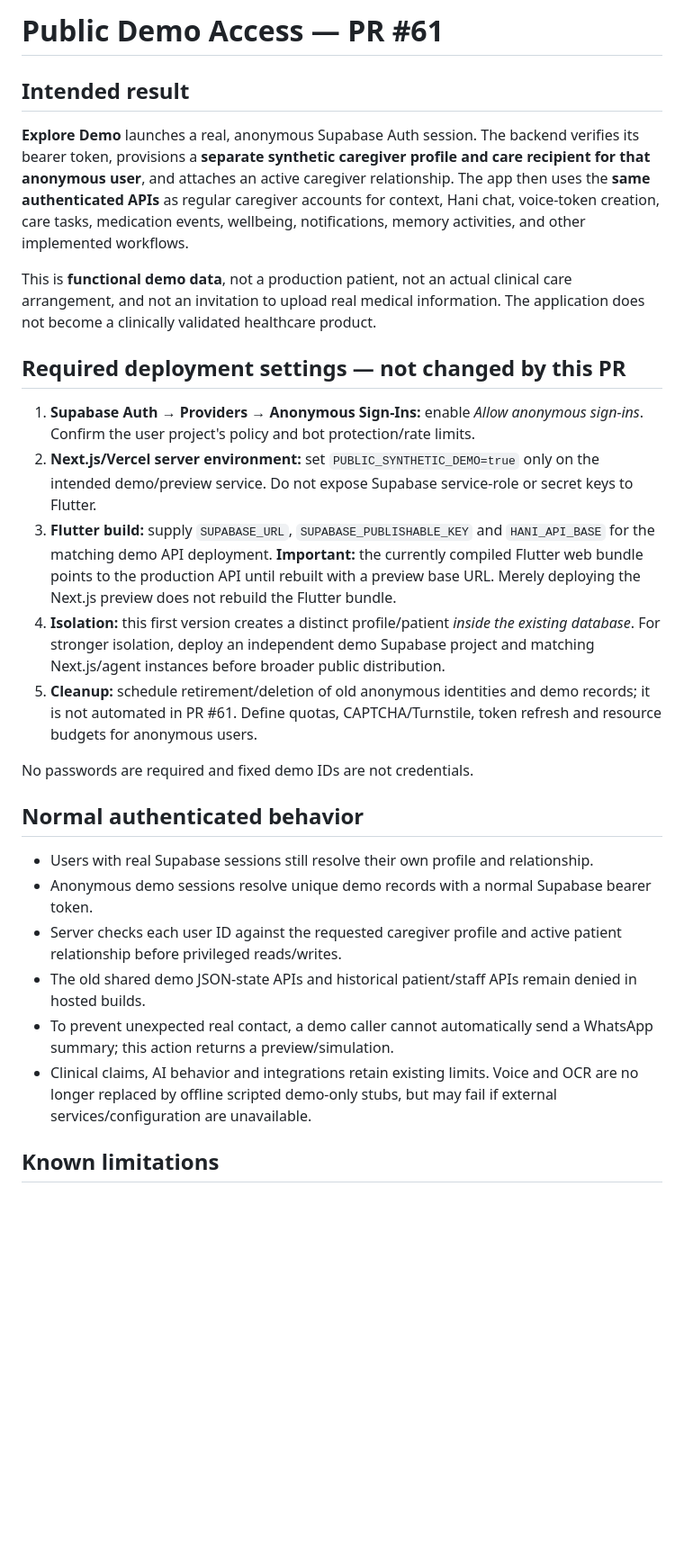
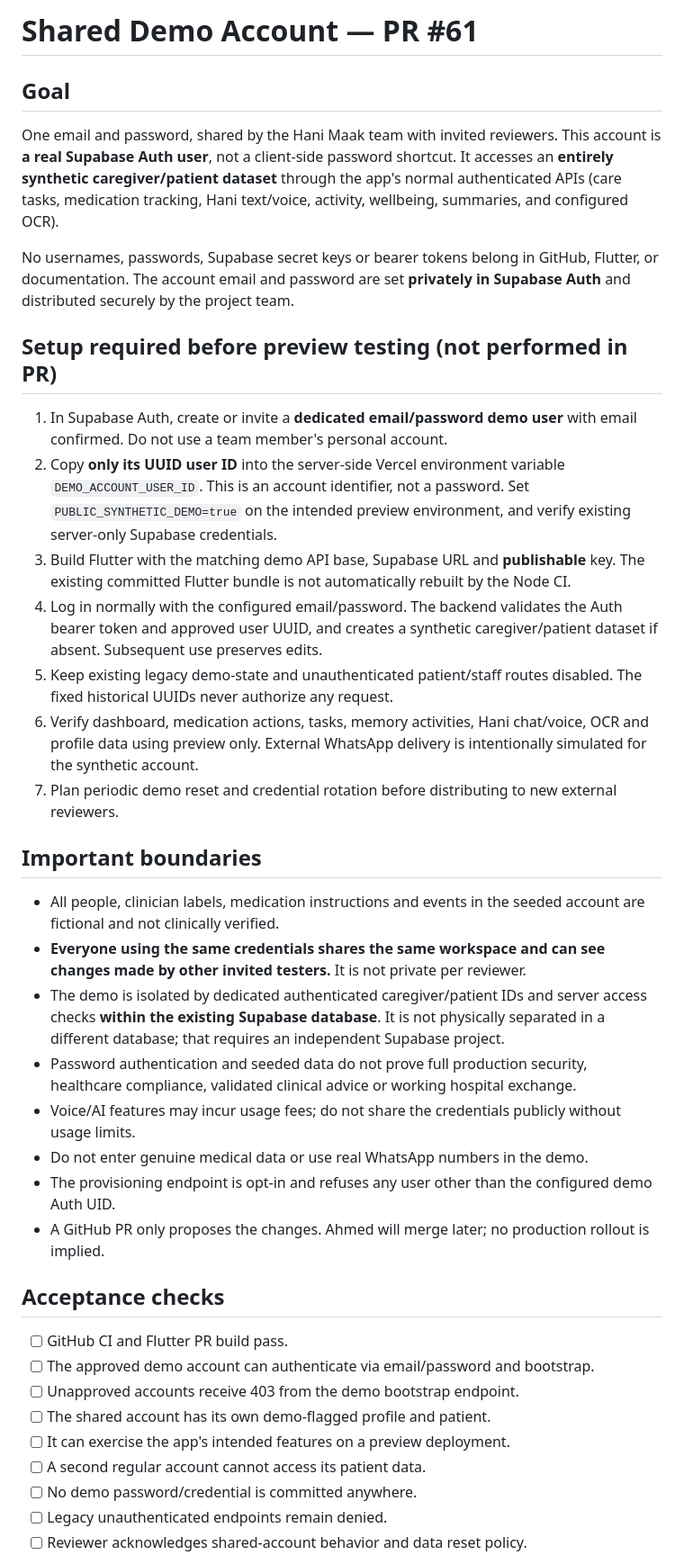
Before and after one commit to Ahmed-Braiek/hani-maak, a Markdown page: docs/security/DEMO_ACCESS_HARDENING.md, the part around one of its changes. Shown at 90% size. Drawn GitHub-style; blank space fills up the shorter version.

Commit message:
docs: explain private shared demo email-password account setup

```diff
--- a/docs/security/DEMO_ACCESS_HARDENING.md
+++ b/docs/security/DEMO_ACCESS_HARDENING.md
@@ -1,29 +1,41 @@
-# Public Demo Access — PR #61
+# Shared Demo Account — PR #61
 
-## Intended result
+## Goal
 
-**Explore Demo** launches a real, anonymous Supabase Auth session. The backend verifies its bearer token, provisions a **separate synthetic caregiver profile and care recipient for that anonymous user**, and attaches an active caregiver relationship. The app then uses the **same authenticated APIs** as regular caregiver accounts for context, Hani chat, voice-token creation, care tasks, medication events, wellbeing, notifications, memory activities, and other implemented workflows.
+One email and password, shared by the Hani Maak team with invited reviewers. This account is **a real Supabase Auth user**, not a client-side password shortcut. It accesses an **entirely synthetic caregiver/patient dataset** through the app's normal authenticated APIs (care tasks, medication tracking, Hani text/voice, activity, wellbeing, summaries, and configured OCR).
 
-This is **functional demo data**, not a production patient, not an actual clinical care arrangement, and not an invitation to upload real medical information. The application does not become a clinically validated healthcare product.
+No usernames, passwords, Supabase secret keys or bearer tokens belong in GitHub, Flutter, or documentation. The account email and password are set **privately in Supabase Auth** and distributed securely by the project team.
 
-## Required deployment settings — not changed by this PR
+## Setup required before preview testing (not performed in PR)
 
-1. **Supabase Auth → Providers → Anonymous Sign-Ins:** enable *Allow anonymous sign-ins*. Confirm the user project's policy and bot protection/rate limits.
-2. **Next.js/Vercel server environment:** set `PUBLIC_SYNTHETIC_DEMO=true` only on the intended demo/preview service. Do not expose Supabase service-role or secret keys to Flutter.
-3. **Flutter build:** supply `SUPABASE_URL`, `SUPABASE_PUBLISHABLE_KEY` and `HANI_API_BASE` for the matching demo API deployment. **Important:** the currently compiled Flutter web bundle points to the production API until rebuilt with a preview base URL. Merely deploying the Next.js preview does not rebuild the Flutter bundle.
-4. **Isolation:** this first version creates a distinct profile/patient *inside the existing database*. For stronger isolation, deploy an independent demo Supabase project and matching Next.js/agent instances before broader public distribution.
-5. **Cleanup:** schedule retirement/deletion of old anonymous identities and demo records; it is not automated in PR #61. Define quotas, CAPTCHA/Turnstile, token refresh and resource budgets for anonymous users.
+1. In Supabase Auth, create or invite a **dedicated email/password demo user** with email confirmed. Do not use a team member's personal account.
+2. Copy **only its UUID user ID** into the server-side Vercel environment variable `DEMO_ACCOUNT_USER_ID`. This is an account identifier, not a password. Set `PUBLIC_SYNTHETIC_DEMO=true` on the intended preview environment, and verify existing server-only Supabase credentials.
+3. Build Flutter with the matching demo API base, Supabase URL and **publishable** key. The existing committed Flutter bundle is not automatically rebuilt by the Node CI.
+4. Log in normally with the configured email/password. The backend validates the Auth bearer token and approved user UUID, and creates a synthetic caregiver/patient dataset if absent. Subsequent use preserves edits.
+5. Keep existing legacy demo-state and unauthenticated patient/staff routes disabled. The fixed historical UUIDs never authorize any request.
+6. Verify dashboard, medication actions, tasks, memory activities, Hani chat/voice, OCR and profile data using preview only. External WhatsApp delivery is intentionally simulated for the synthetic account.
+7. Plan periodic demo reset and credential rotation before distributing to new external reviewers.
 
-No passwords are required and fixed demo IDs are not credentials.
+## Important boundaries
 
-## Normal authenticated behavior
+- All people, clinician labels, medication instructions and events in the seeded account are fictional and not clinically verified.
+- **Everyone using the same credentials shares the same workspace and can see changes made by other invited testers.** It is not private per reviewer.
+- The demo is isolated by dedicated authenticated caregiver/patient IDs and server access checks **within the existing Supabase database**. It is not physically separated in a different database; that requires an independent Supabase project.
+- Password authentication and seeded data do not prove full production security, healthcare compliance, validated clinical advice or working hospital exchange.
+- Voice/AI features may incur usage fees; do not share the credentials publicly without usage limits.
+- Do not enter genuine medical data or use real WhatsApp numbers in the demo.
+- The provisioning endpoint is opt-in and refuses any user other than the configured demo Auth UID.
+- A GitHub PR only proposes the changes. Ahmed will merge later; no production rollout is implied.
 
-- Users with real Supabase sessions still resolve their own profile and relationship.
-- Anonymous demo sessions resolve unique demo records with a normal Supabase bearer token.
-- Server checks each user ID against the requested caregiver profile and active patient relationship before privileged reads/writes.
-- The old shared demo JSON-state APIs and historical patient/staff APIs remain denied in hosted builds.
-- To prevent unexpected real contact, a demo caller cannot automatically send a WhatsApp summary; this action returns a preview/simulation.
-- Clinical claims, AI behavior and integrations retain existing limits. Voice and OCR are no longer replaced by offline scripted demo-only stubs, but may fail if external services/configuration are unavailable.
+## Acceptance checks
 
-## Known limitations
+- [ ] GitHub CI and Flutter PR build pass.
+- [ ] The approved demo account can authenticate via email/password and bootstrap.
+- [ ] Unapproved accounts receive 403 from the demo bootstrap endpoint.
+- [ ] The shared account has its own demo-flagged profile and patient.
+- [ ] It can exercise the app's intended features on a preview deployment.
+- [ ] A second regular account cannot access its patient data.
+- [ ] No demo password/credential is committed anywhere.
+- [ ] Legacy unauthenticated endpoints remain denied.
+- [ ] Reviewer acknowledges shared-account behavior and data reset policy.
 
```
Also changed, not shown: other parts of docs/security/DEMO_ACCESS_HARDENING.md (+1 -22 lines).
